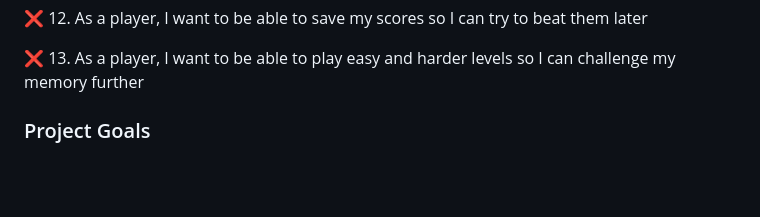
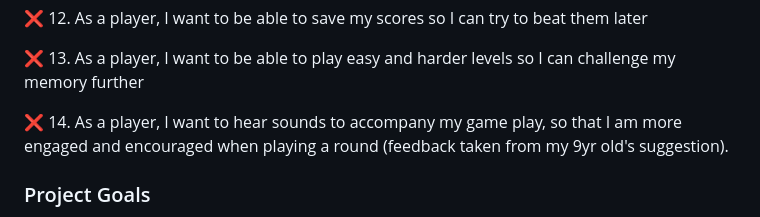
Before and after one commit to Mark-Assessment/y-alade-memory-game-m2-2, a Markdown page: README.md, the part around the change. GitHub-like rendering; blank space fills up the shorter version.

Commit message:
Update README features

```diff
--- a/README.md
+++ b/README.md
@@ -77,6 +77,8 @@ This game is perfect for players of all ages to help build and maintain memory m
 ❌ 12. As a player, I want to be able to save my scores so I can try to beat them later
 
 ❌ 13. As a player, I want to be able to play easy and harder levels so I can challenge my memory further
+
+❌ 14. As a player, I want to hear sounds to accompany my game play, so that I am more engaged and encouraged when playing a round (feedback taken from my 9yr old's suggestion).
 
 ### Project Goals
 
```
